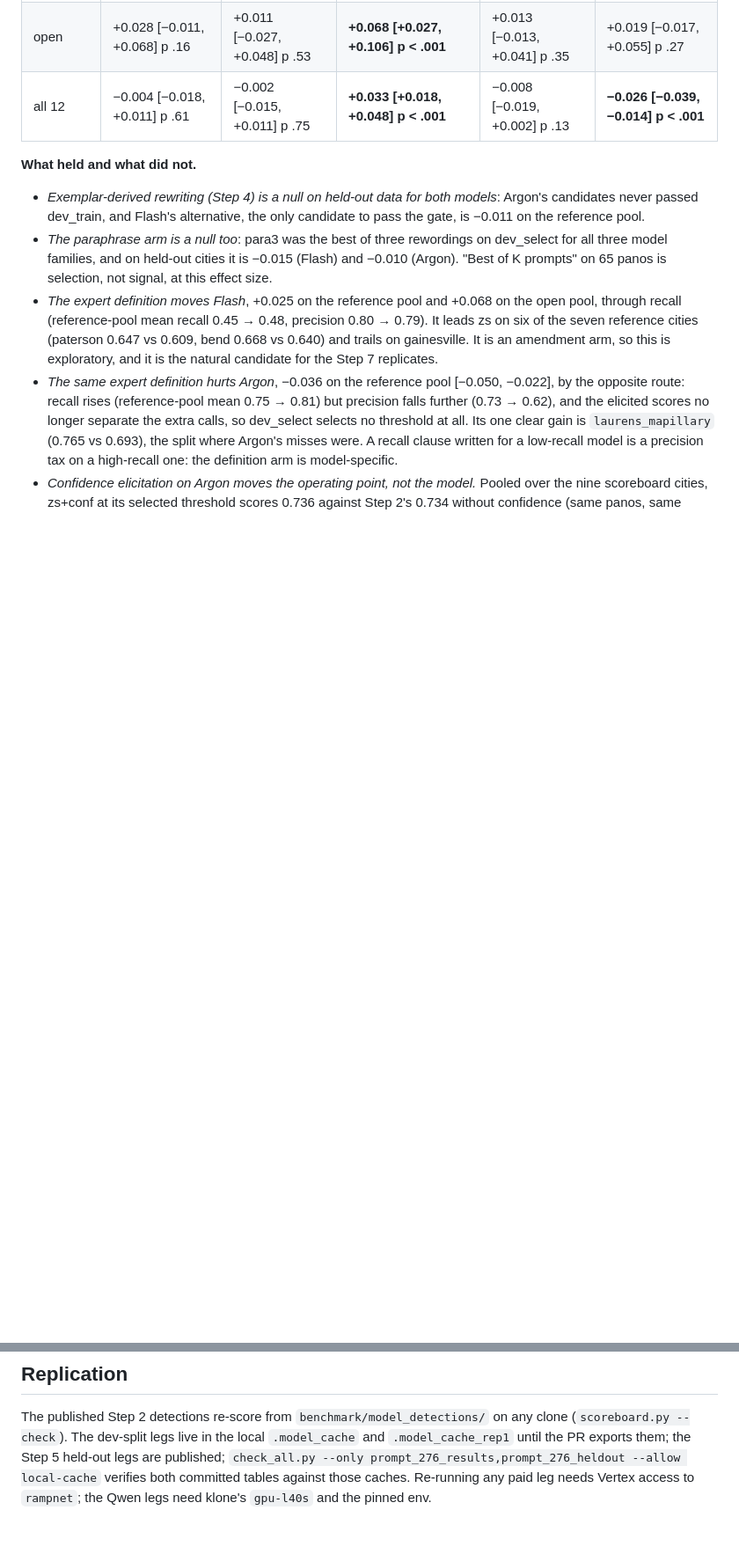
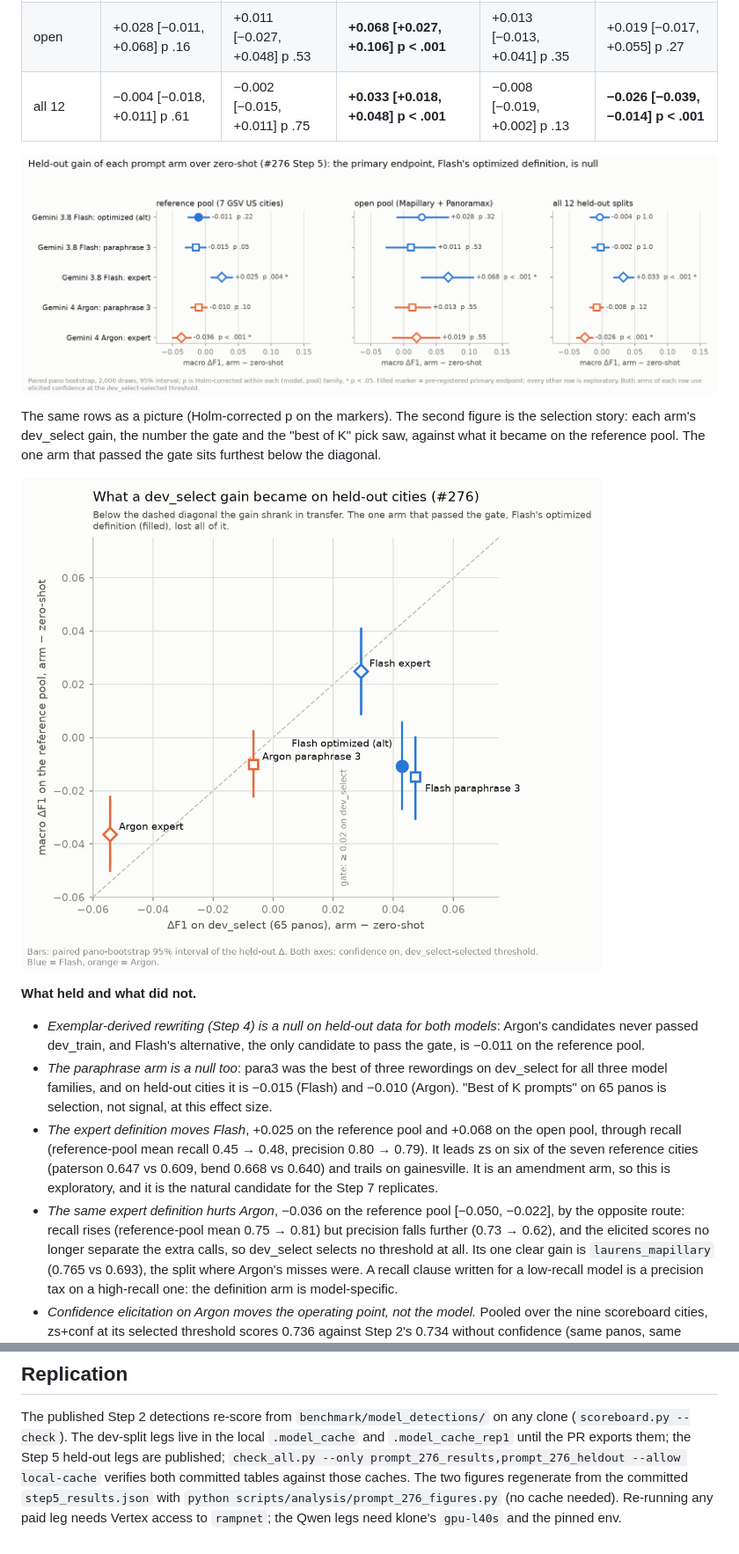
Before and after one commit to ProjectSidewalk/RampNet, a Markdown page: docs/vlm_prompt_276.md, 2 parts joined by grey strips. Shown at 88% size. Rendered like a GitHub page; pictures changed too: docs/figures/prompt_276/arm_vs_zs.png (added), docs/figures/prompt_276/dev_to_heldout.png (added); blank space fills up the shorter version.

```diff
--- a/docs/vlm_prompt_276.md
+++ b/docs/vlm_prompt_276.md
@@ -256,6 +256,15 @@ raw unthresholded number):
 | open | +0.028 [−0.011, +0.068] p .16 | +0.011 [−0.027, +0.048] p .53 | **+0.068 [+0.027, +0.106] p < .001** | +0.013 [−0.013, +0.041] p .35 | +0.019 [−0.017, +0.055] p .27 |
 | all 12 | −0.004 [−0.018, +0.011] p .61 | −0.002 [−0.015, +0.011] p .75 | **+0.033 [+0.018, +0.048] p < .001** | −0.008 [−0.019, +0.002] p .13 | **−0.026 [−0.039, −0.014] p < .001** |
 
+![Held-out gain of each arm over zero-shot, per pool](figures/prompt_276/arm_vs_zs.png)
+
+The same rows as a picture (Holm-corrected p on the markers). The second figure is the
+selection story: each arm's dev_select gain, the number the gate and the "best of K" pick
+saw, against what it became on the reference pool. The one arm that passed the gate sits
+furthest below the diagonal.
+
+![dev_select gain vs held-out gain, per arm](figures/prompt_276/dev_to_heldout.png)
+
 **What held and what did not.**
 
 - *Exemplar-derived rewriting (Step 4) is a null on held-out data for both models*: Argon's
@@ -355,5 +365,7 @@ The published Step 2 detections re-score from `benchmark/model_detections/` on a
 (`scoreboard.py --check`). The dev-split legs live in the local `.model_cache` and
 `.model_cache_rep1` until the PR exports them; the Step 5 held-out legs are published;
 `check_all.py --only prompt_276_results,prompt_276_heldout --allow local-cache` verifies both
-committed tables against those caches. Re-running any paid leg needs
-Vertex access to `rampnet`; the Qwen legs need klone's `gpu-l40s` and the pinned env.
+committed tables against those caches. The two figures regenerate from the committed
+`step5_results.json` with `python scripts/analysis/prompt_276_figures.py` (no cache needed).
+Re-running any paid leg needs Vertex access to `rampnet`; the Qwen legs need klone's
+`gpu-l40s` and the pinned env.
```
Also changed, not shown: other parts of docs/vlm_prompt_276.md (+1 -0 lines), 1 other file.
